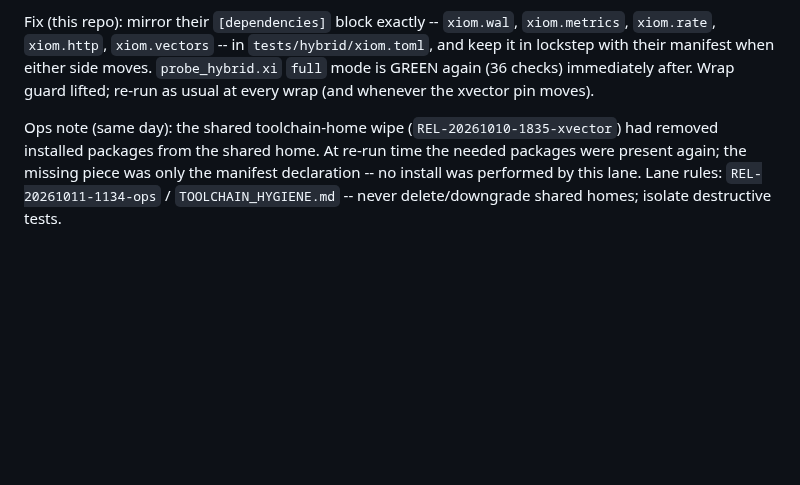
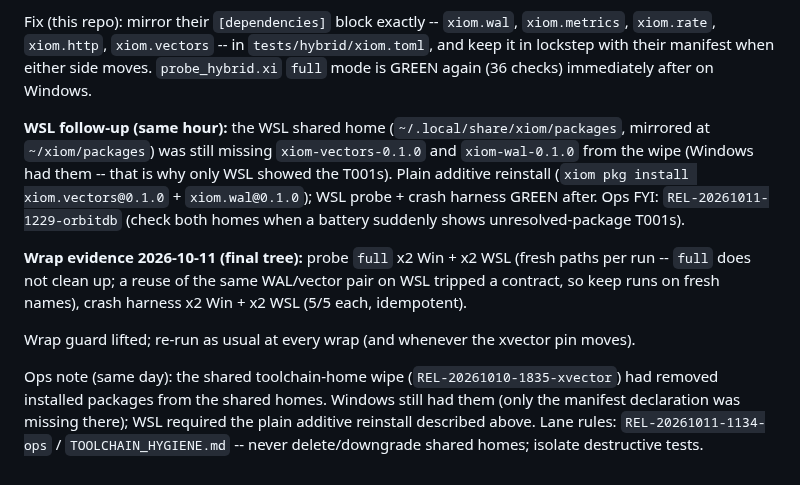
Before and after one commit to xiom-projects/xiom-orbitdb, a Markdown page: docs/XVECTOR-INTEGRATION.md, the part around the change. Rendered like a GitHub page; blank space fills up the shorter version.

```diff
--- a/docs/XVECTOR-INTEGRATION.md
+++ b/docs/XVECTOR-INTEGRATION.md
@@ -183,12 +183,28 @@ Fix (this repo): mirror their `[dependencies]` block exactly --
 `xiom.wal`, `xiom.metrics`, `xiom.rate`, `xiom.http`, `xiom.vectors` --
 in `tests/hybrid/xiom.toml`, and keep it in lockstep with their manifest
 when either side moves. `probe_hybrid.xi` `full` mode is GREEN again
-(36 checks) immediately after. Wrap guard lifted; re-run as usual at every
-wrap (and whenever the xvector pin moves).
+(36 checks) immediately after on Windows.
+
+**WSL follow-up (same hour):** the WSL shared home
+(`~/.local/share/xiom/packages`, mirrored at `~/xiom/packages`) was still
+missing `xiom-vectors-0.1.0` and `xiom-wal-0.1.0` from the wipe (Windows
+had them -- that is why only WSL showed the T001s). Plain additive
+reinstall (`xiom pkg install xiom.vectors@0.1.0` + `xiom.wal@0.1.0`);
+WSL probe + crash harness GREEN after. Ops FYI:
+`REL-20261011-1229-orbitdb` (check both homes when a battery suddenly
+shows unresolved-package T001s).
+
+**Wrap evidence 2026-10-11 (final tree):** probe `full` x2 Win + x2 WSL
+(fresh paths per run -- `full` does not clean up; a reuse of the same
+WAL/vector pair on WSL tripped a contract, so keep runs on fresh names),
+crash harness x2 Win + x2 WSL (5/5 each, idempotent).
+
+Wrap guard lifted; re-run as usual at every wrap (and whenever the xvector
+pin moves).
 
 Ops note (same day): the shared toolchain-home wipe
 (`REL-20261010-1835-xvector`) had removed installed packages from the shared
-home. At re-run time the needed packages were present again; the missing
-piece was only the manifest declaration -- no install was performed by this
-lane. Lane rules: `REL-20261011-1134-ops` / `TOOLCHAIN_HYGIENE.md` -- never
+homes. Windows still had them (only the manifest declaration was missing
+there); WSL required the plain additive reinstall described above. Lane
+rules: `REL-20261011-1134-ops` / `TOOLCHAIN_HYGIENE.md` -- never
 delete/downgrade shared homes; isolate destructive tests.
```
Also changed, not shown: SESSION.md (+8 -1 lines), docs/RUNBOOK.md (+8 -0 lines).
